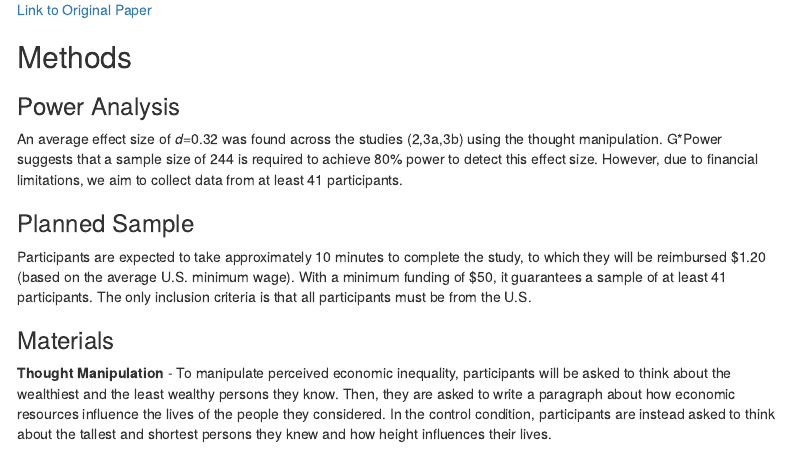
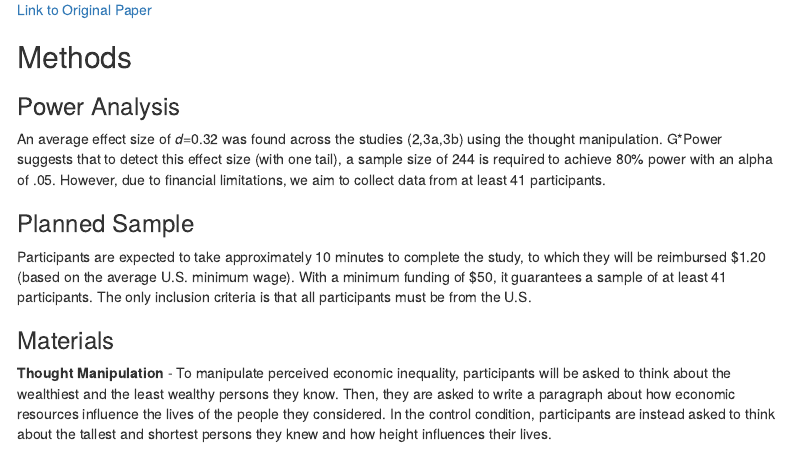
Before and after one commit to psych251/garciacastro2020, an R Markdown document (writeup/Replication Report Cedric Lim.Rmd): the page in a window 1100 px wide, from 620 px down. Rendered offline with R 4.5, knitr and Pandoc, with nearby package versions; menus at the side of the page are left out.

Commit message:
updated files

```diff
--- a/writeup/Replication Report Cedric Lim.Rmd
+++ b/writeup/Replication Report Cedric Lim.Rmd
@@ -26,7 +26,7 @@ This replication will take the form of a questionnaire. Both the manipulation an
 
 ### Power Analysis
 
-An average effect size of *d*=0.32 was found across the studies (2,3a,3b) using the thought manipulation. G*Power suggests that a sample size of 244 is required to achieve 80% power to detect this effect size. However, due to financial limitations, we aim to collect data from at least 41 participants.
+An average effect size of *d*=0.32 was found across the studies (2,3a,3b) using the thought manipulation. G*Power suggests that to detect this effect size (with one tail), a sample size of 244 is required to achieve 80% power with an alpha of .05. However, due to financial limitations, we aim to collect data from at least 41 participants.
 
 ### Planned Sample
 
```
